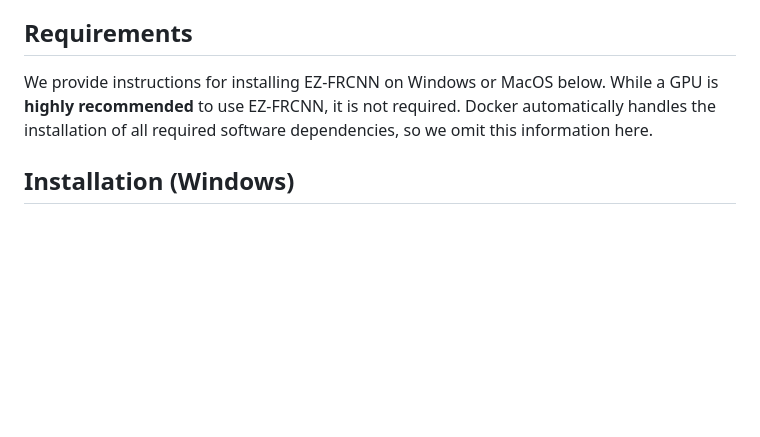
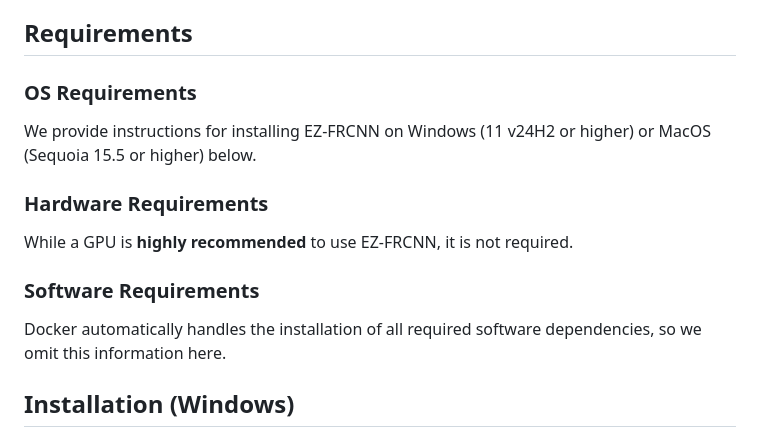
Before and after one commit to lu-lab/ez-frcnn, a Markdown page: README.md, the part around the change. Rendered like a GitHub page; blank space fills up the shorter version.

Commit message:
Added OS requirements

```diff
--- a/README.md
+++ b/README.md
@@ -23,7 +23,14 @@ EZ-FRCNN is a user-friendly implementation of the popular Faster Region-based Co
 6. [References](#references)
 
 ## Requirements
-We provide instructions for installing EZ-FRCNN on Windows or MacOS below. While a GPU is **highly recommended** to use EZ-FRCNN, it is not required. Docker automatically handles the installation of all required software dependencies, so we omit this information here.
+### OS Requirements
+We provide instructions for installing EZ-FRCNN on Windows (11 v24H2 or higher) or MacOS (Sequoia 15.5 or higher) below.
+
+### Hardware Requirements
+While a GPU is **highly recommended** to use EZ-FRCNN, it is not required.
+
+### Software Requirements
+Docker automatically handles the installation of all required software dependencies, so we omit this information here.
 
 ## Installation (Windows)
 1. Install [Docker for Windows](https://docs.docker.com/desktop/setup/install/windows-install/).
```
